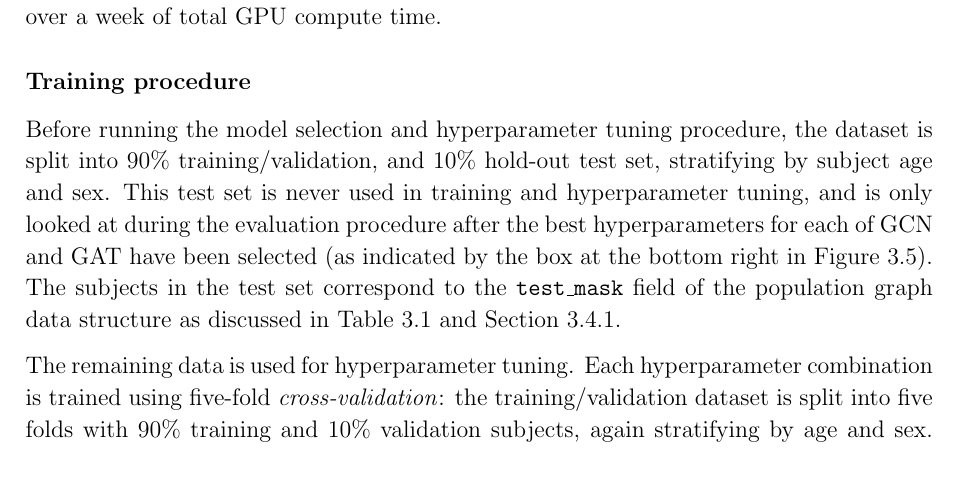
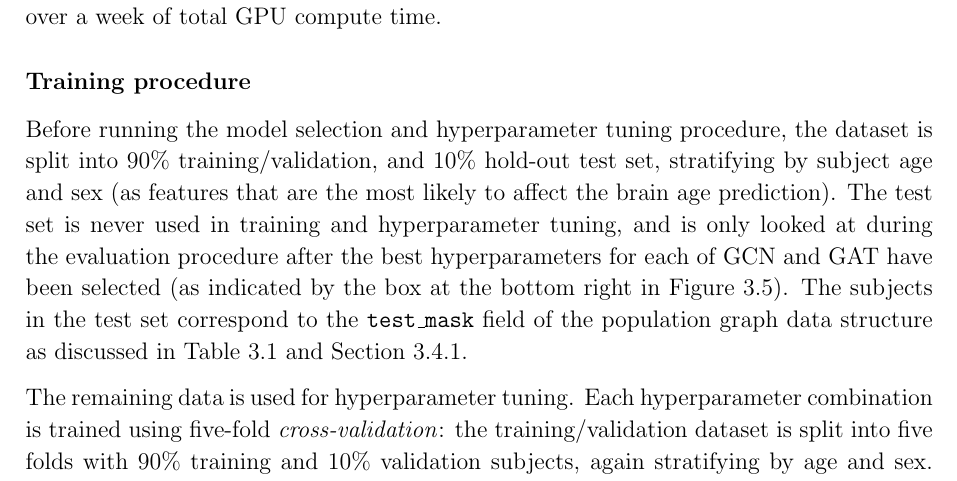
Before and after one commit to kamilest/cst-ii-dissertation, a LaTeX thesis (dissertation/dissertation.tex, which reads dissertation/chapters/implementation.tex): part of page 28 of 39, cut so that both start at the same text. Compiled offline with pdfLaTeX.

Commit message:
TODO: Why? Because they are the most like observed features in your dataset to be highly correlated with brain age

```diff
--- a/dissertation/chapters/implementation.tex
+++ b/dissertation/chapters/implementation.tex
@@ -284,7 +284,7 @@ Unlike in other hyperparameter tuning techniques such as grid search, Bayesian o
 \subsubsection{Training procedure}
 \label{section:training-procedure}
 
-Before running the model selection and hyperparameter tuning procedure, the dataset is split into 90\% training/validation, and 10\% hold-out test set, stratifying by subject age and sex. This test set is never used in training and hyperparameter tuning, and is only looked at during the evaluation procedure after the best hyperparameters for each of GCN and GAT have been selected (as indicated by the box at the bottom right in Figure~\ref{gnn-training-eval-component}). The subjects in the test set correspond to the \texttt{test\_mask} field of the population graph data structure as discussed in Table~\ref{table:population-graph} and Section~\ref{setting-training-masks}.
+Before running the model selection and hyperparameter tuning procedure, the dataset is split into 90\% training/validation, and 10\% hold-out test set, stratifying by subject age and sex (as features that are the most likely to affect the brain age prediction). The test set is never used in training and hyperparameter tuning, and is only looked at during the evaluation procedure after the best hyperparameters for each of GCN and GAT have been selected (as indicated by the box at the bottom right in Figure~\ref{gnn-training-eval-component}). The subjects in the test set correspond to the \texttt{test\_mask} field of the population graph data structure as discussed in Table~\ref{table:population-graph} and Section~\ref{setting-training-masks}.
 
 The remaining data is used for hyperparameter tuning. Each hyperparameter combination is trained using five-fold \textit{cross-validation}: the training/validation dataset is split into five folds with 90\% training and 10\% validation subjects, again stratifying by age and sex. These correspond to \texttt{train\_mask} and \texttt{validation\_mask} of the population graph data structure.
 
```
